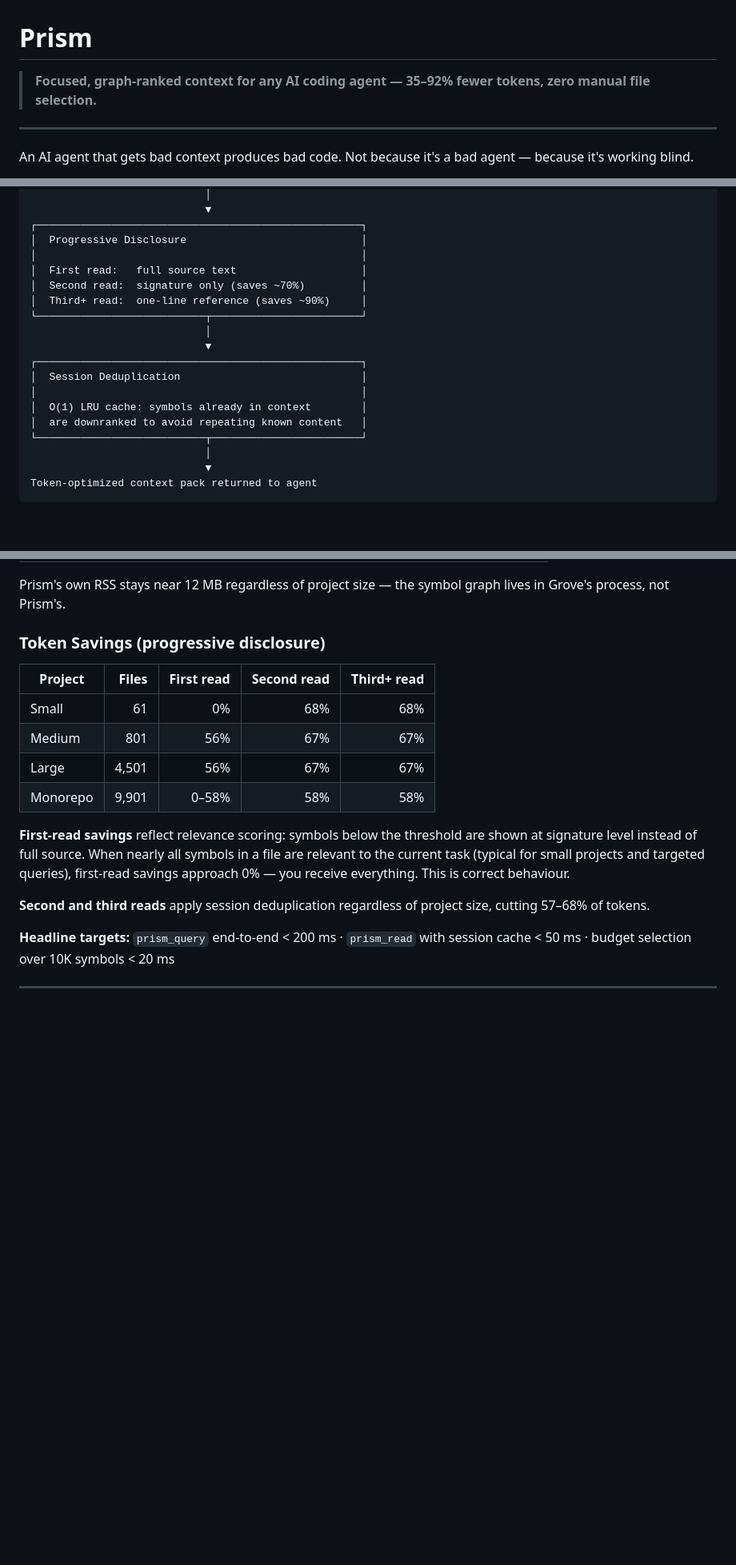
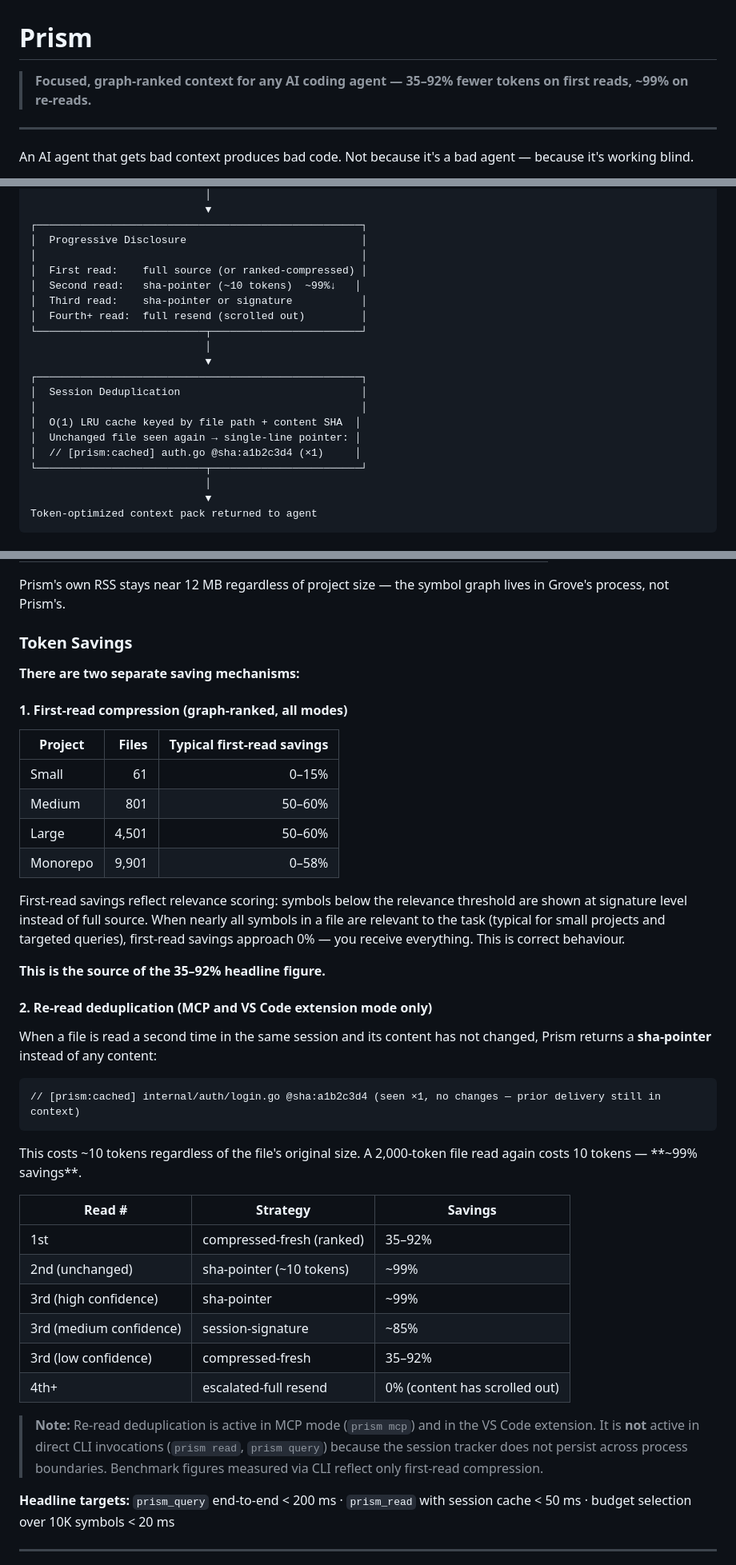
Before and after one commit to provasign/prism, a Markdown page: README.md, 3 parts joined by grey strips. Shown at 80% size. Rendered like a GitHub page; blank space fills up the shorter version.

````diff
--- a/README.md
+++ b/README.md
@@ -1,6 +1,6 @@
 # Prism
 
-> **Focused, graph-ranked context for any AI coding agent — 35–92% fewer tokens, zero manual file selection.**
+> **Focused, graph-ranked context for any AI coding agent — 35–92% fewer tokens on first reads, ~99% on re-reads.**
 
 ---
 
@@ -51,17 +51,19 @@ prism_query
 ┌────────────────────────────────────────────────────┐
 │  Progressive Disclosure                            │
 │                                                    │
-│  First read:   full source text                    │
-│  Second read:  signature only (saves ~70%)         │
-│  Third+ read:  one-line reference (saves ~90%)     │
+│  First read:    full source (or ranked-compressed) │
+│  Second read:   sha-pointer (~10 tokens)  ~99%↓   │
+│  Third read:    sha-pointer or signature           │
+│  Fourth+ read:  full resend (scrolled out)         │
 └───────────────────────────┬────────────────────────┘
                             │
                             ▼
 ┌────────────────────────────────────────────────────┐
 │  Session Deduplication                             │
 │                                                    │
-│  O(1) LRU cache: symbols already in context        │
-│  are downranked to avoid repeating known content   │
+│  O(1) LRU cache keyed by file path + content SHA  │
+│  Unchanged file seen again → single-line pointer: │
+│  // [prism:cached] auth.go @sha:a1b2c3d4 (×1)     │
 └───────────────────────────┬────────────────────────┘
                             │
                             ▼
@@ -253,18 +255,43 @@ Benchmarks run on macOS against synthetic Go projects (2026-05-27). Prism runs a
 
 Prism's own RSS stays near 12 MB regardless of project size — the symbol graph lives in Grove's process, not Prism's.
 
-### Token Savings (progressive disclosure)
+### Token Savings
 
-| Project | Files | First read | Second read | Third+ read |
-|---------|------:|----------:|------------:|------------:|
-| Small | 61 | 0% | 68% | 68% |
-| Medium | 801 | 56% | 67% | 67% |
-| Large | 4,501 | 56% | 67% | 67% |
-| Monorepo | 9,901 | 0–58% | 58% | 58% |
+**There are two separate saving mechanisms:**
 
-**First-read savings** reflect relevance scoring: symbols below the threshold are shown at signature level instead of full source. When nearly all symbols in a file are relevant to the current task (typical for small projects and targeted queries), first-read savings approach 0% — you receive everything. This is correct behaviour.
+#### 1. First-read compression (graph-ranked, all modes)
 
-**Second and third reads** apply session deduplication regardless of project size, cutting 57–68% of tokens.
+| Project | Files | Typical first-read savings |
+|---------|------:|---------------------------:|
+| Small | 61 | 0–15% |
+| Medium | 801 | 50–60% |
+| Large | 4,501 | 50–60% |
+| Monorepo | 9,901 | 0–58% |
+
+First-read savings reflect relevance scoring: symbols below the relevance threshold are shown at signature level instead of full source. When nearly all symbols in a file are relevant to the task (typical for small projects and targeted queries), first-read savings approach 0% — you receive everything. This is correct behaviour.
+
+**This is the source of the 35–92% headline figure.**
+
+#### 2. Re-read deduplication (MCP and VS Code extension mode only)
+
+When a file is read a second time in the same session and its content has not changed, Prism returns a **sha-pointer** instead of any content:
+
+```
+// [prism:cached] internal/auth/login.go @sha:a1b2c3d4 (seen ×1, no changes — prior delivery still in context)
+```
+
+This costs ~10 tokens regardless of the file's original size. A 2,000-token file read again costs 10 tokens — **~99% savings**.
+
+| Read # | Strategy | Savings |
+|--------|----------|---------|
+| 1st | compressed-fresh (ranked) | 35–92% |
+| 2nd (unchanged) | sha-pointer (~10 tokens) | ~99% |
+| 3rd (high confidence) | sha-pointer | ~99% |
+| 3rd (medium confidence) | session-signature | ~85% |
+| 3rd (low confidence) | compressed-fresh | 35–92% |
+| 4th+ | escalated-full resend | 0% (content has scrolled out) |
+
+> **Note:** Re-read deduplication is active in MCP mode (`prism mcp`) and in the VS Code extension. It is **not** active in direct CLI invocations (`prism read`, `prism query`) because the session tracker does not persist across process boundaries. Benchmark figures measured via CLI reflect only first-read compression.
 
 **Headline targets:** `prism_query` end-to-end < 200 ms · `prism_read` with session cache < 50 ms · budget selection over 10K symbols < 20 ms
 
````
